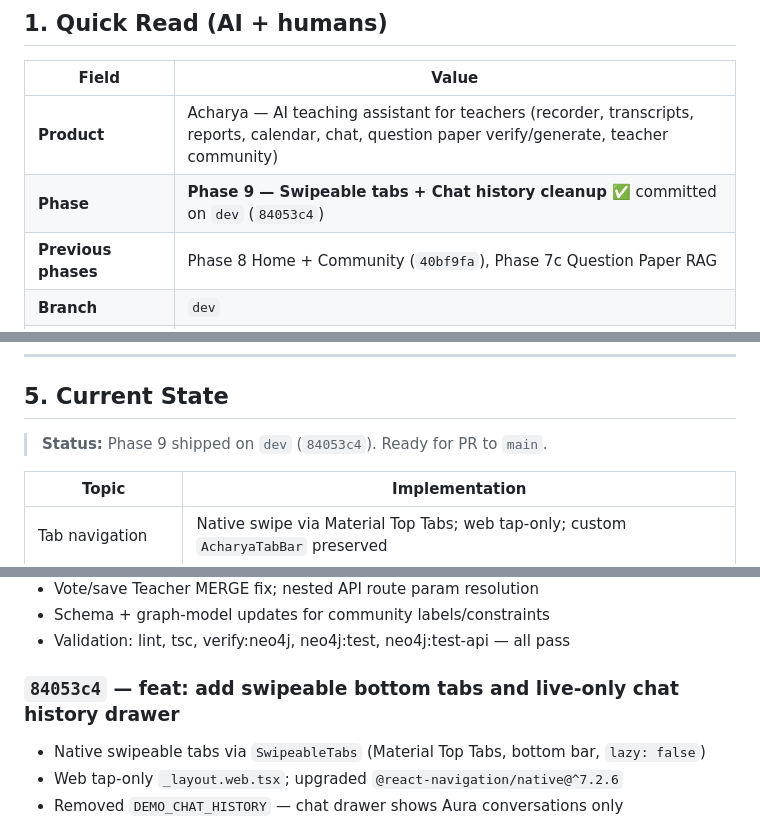
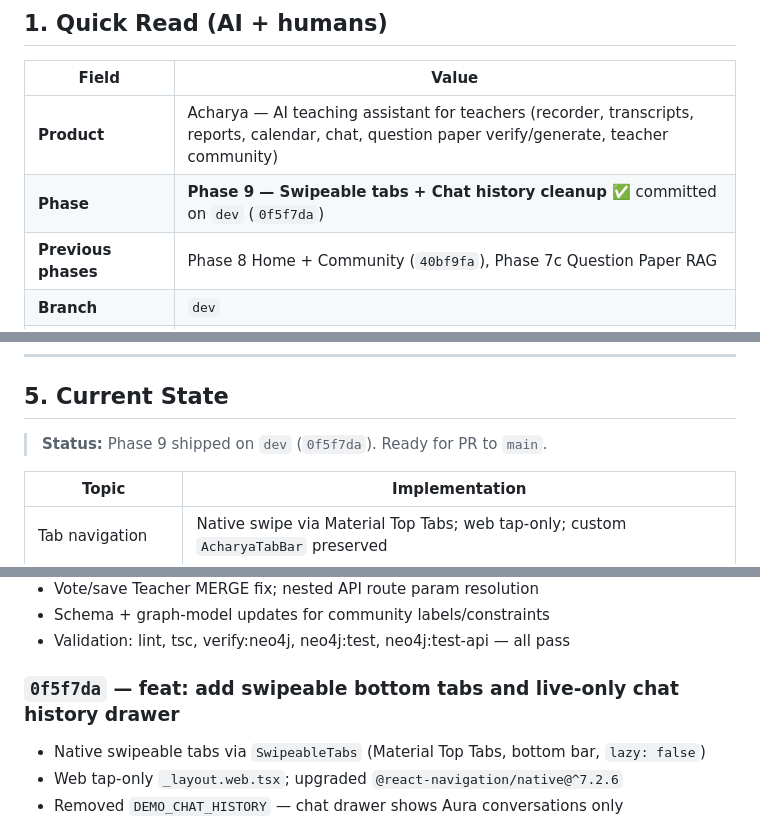
Before and after one commit to ANAMASGARD/Acharya-App-temp, a Markdown page: memory/memory.md, 3 parts joined by grey strips. Rendered like a GitHub page.

Commit message:
docs: fix Phase 9 commit hash in project memory

```diff
--- a/memory/memory.md
+++ b/memory/memory.md
@@ -11,7 +11,7 @@
 | Field | Value |
 |-------|--------|
 | **Product** | Acharya — AI teaching assistant for teachers (recorder, transcripts, reports, calendar, chat, question paper verify/generate, teacher community) |
-| **Phase** | **Phase 9 — Swipeable tabs + Chat history cleanup** ✅ committed on `dev` (`84053c4`) |
+| **Phase** | **Phase 9 — Swipeable tabs + Chat history cleanup** ✅ committed on `dev` (`0f5f7da`) |
 | **Previous phases** | Phase 8 Home + Community (`40bf9fa`), Phase 7c Question Paper RAG |
 | **Branch** | `dev` |
 | **Runnable in Expo Go?** | Yes — recorder, calendar, chat, notes, live Home dashboard + community |
@@ -172,7 +172,7 @@ components/chat/chat-history-drawer.tsx   — live conversations only
 
 ## 5. Current State
 
-> **Status:** Phase 9 shipped on `dev` (`84053c4`). Ready for PR to `main`.
+> **Status:** Phase 9 shipped on `dev` (`0f5f7da`). Ready for PR to `main`.
 
 | Topic | Implementation |
 |-------|----------------|
@@ -201,7 +201,7 @@ components/chat/chat-history-drawer.tsx   — live conversations only
 - Schema + graph-model updates for community labels/constraints
 - Validation: lint, tsc, verify:neo4j, neo4j:test, neo4j:test-api — all pass
 
-### `84053c4` — feat: add swipeable bottom tabs and live-only chat history drawer
+### `0f5f7da` — feat: add swipeable bottom tabs and live-only chat history drawer
 
 - Native swipeable tabs via `SwipeableTabs` (Material Top Tabs, bottom bar, `lazy: false`)
 - Web tap-only `_layout.web.tsx`; upgraded `@react-navigation/native@^7.2.6`
```
